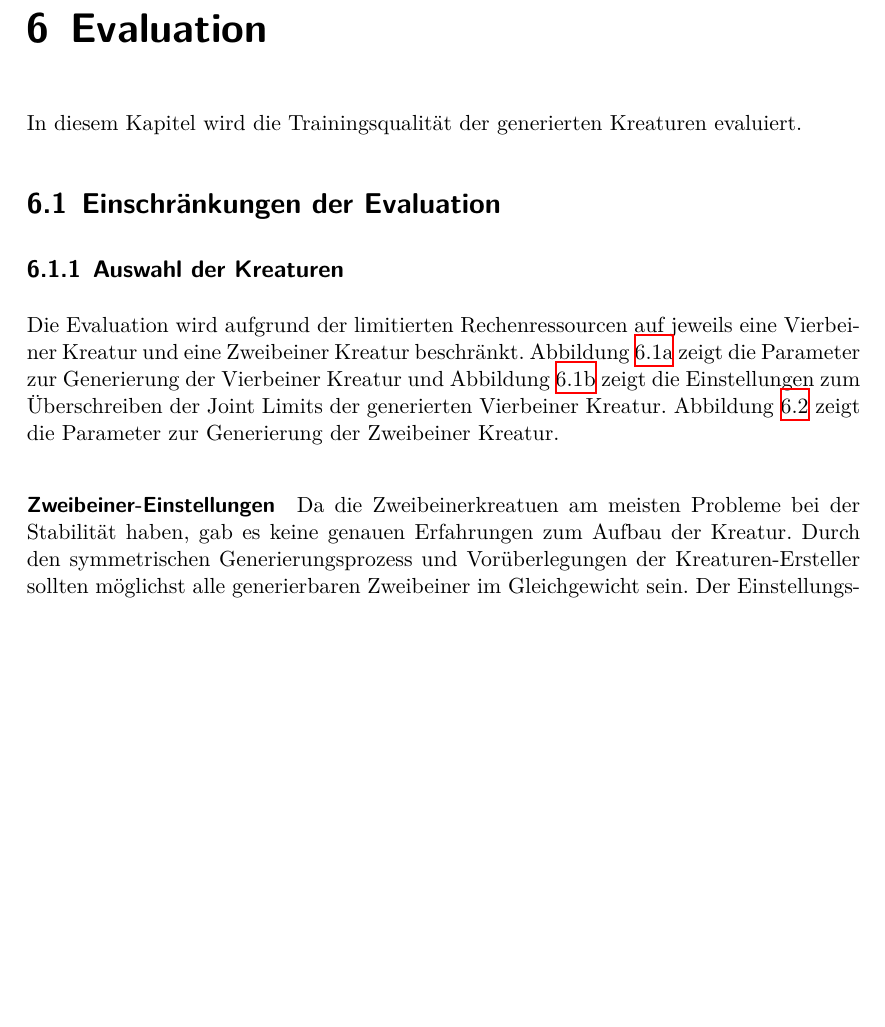
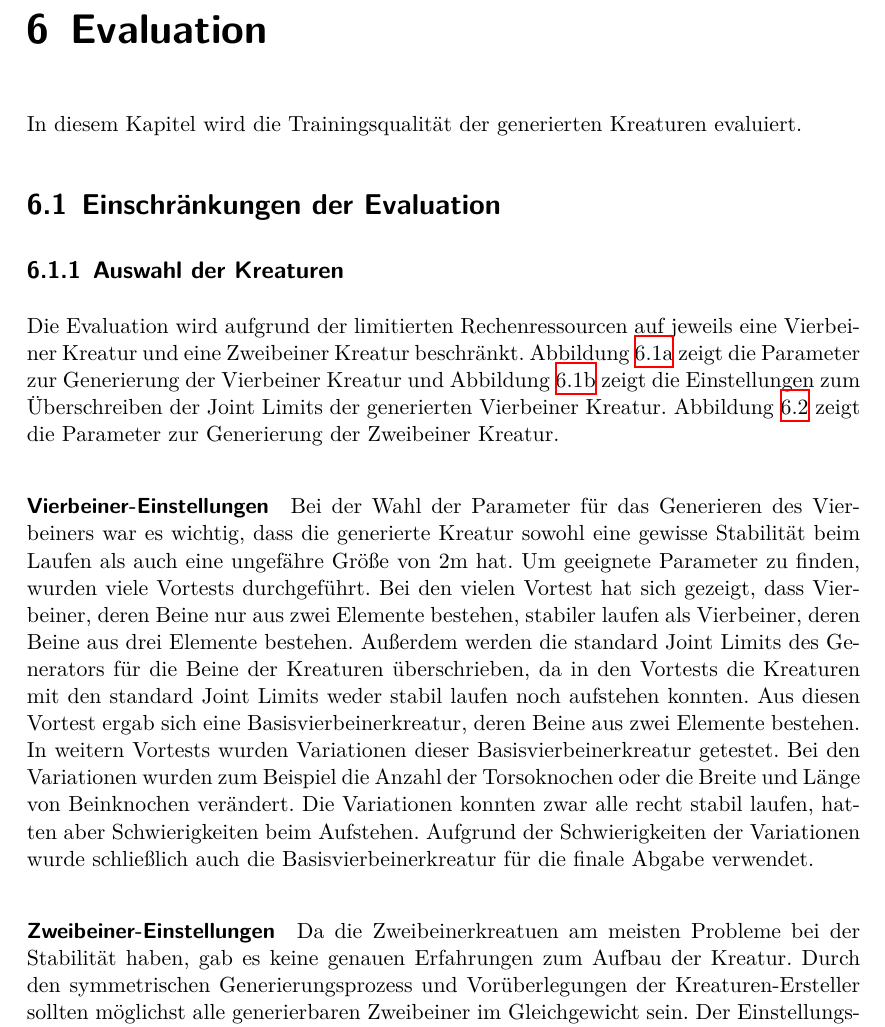
Before and after one commit to PG649-3D-RPG/Abschlussbericht, a LaTeX thesis (Abschlussbericht.tex, which reads chapters/06_Vorlaeufige_Ergebnisse/06_Vorlaeufige_Ergebnisse.tex): part of page 63 of 86 before the commit and part of page 63 of 88 after it, cut so that both start at the same text, the shorter picture padded with empty space. Compiled offline with XeLaTeX.

Commit message:
Text zur den Vierbeiner-Einstellungen hinzugefuegt

```diff
--- a/chapters/06_Vorlaeufige_Ergebnisse/06_Vorlaeufige_Ergebnisse.tex
+++ b/chapters/06_Vorlaeufige_Ergebnisse/06_Vorlaeufige_Ergebnisse.tex
@@ -22,6 +22,8 @@ Die Evaluation wird aufgrund der limitierten Rechenressourcen auf jeweils eine V
     \end{subfigure}
 \end{figure}
 
+\paragraph{Vierbeiner-Einstellungen}
+Bei der Wahl der Parameter für das Generieren des Vierbeiners war es wichtig, dass die generierte Kreatur sowohl eine gewisse Stabilität beim Laufen als auch eine ungefähre Größe von 2m hat. Um geeignete Parameter zu finden, wurden viele Vortests durchgeführt. Bei den vielen Vortest hat sich gezeigt, dass Vierbeiner, deren Beine nur aus zwei Elemente bestehen, stabiler laufen als Vierbeiner, deren Beine aus drei Elemente bestehen. Außerdem werden die standard Joint Limits des Generators für die Beine der Kreaturen überschrieben, da in den Vortests die Kreaturen mit den standard Joint Limits weder stabil laufen noch aufstehen konnten. Aus diesen Vortest ergab sich eine Basisvierbeinerkreatur, deren Beine aus zwei Elemente bestehen. In weitern Vortests wurden Variationen dieser Basisvierbeinerkreatur getestet. Bei den Variationen wurden zum Beispiel die Anzahl der Torsoknochen oder die Breite und Länge von Beinknochen verändert. Die Variationen konnten zwar alle recht stabil laufen, hatten aber Schwierigkeiten beim Aufstehen. Aufgrund der Schwierigkeiten der Variationen wurde schließlich auch die Basisvierbeinerkreatur für die finale Abgabe verwendet.
 
 \begin{figure}[ht]
     \centering
```
